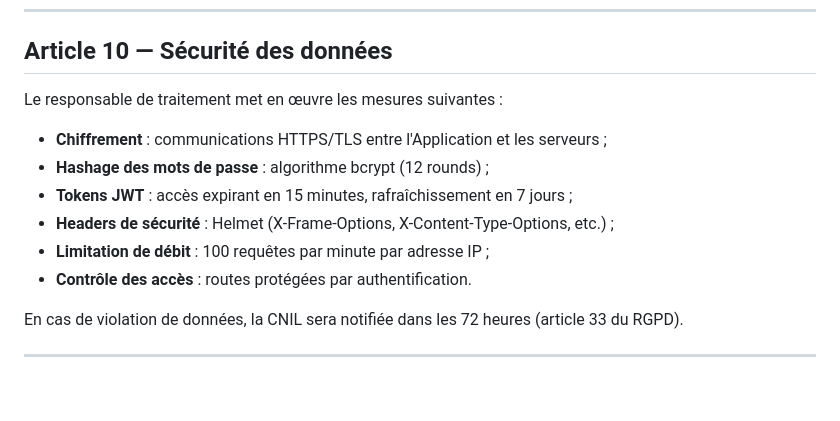
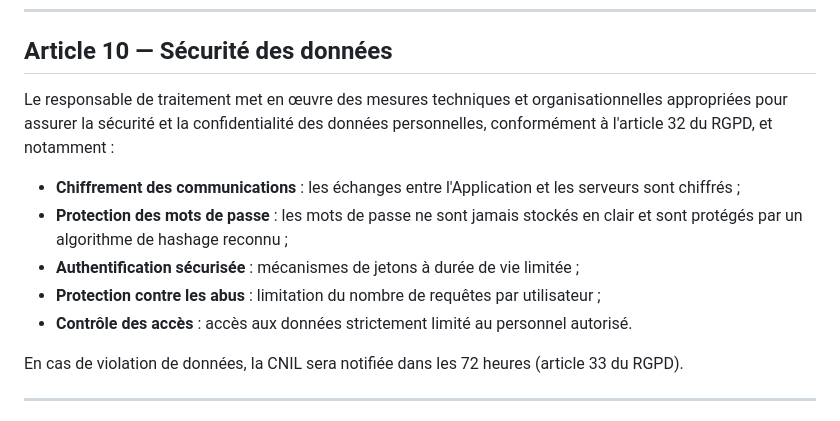
Before and after one commit to Nissoux/Civique, a Markdown page: store/politique-confidentialite.md, the part around the change. GitHub-like rendering; blank space fills up the shorter version.

Commit message:
fix: remove technical security details from public privacy policy
Replaced specific implementation details (bcrypt rounds, JWT expiry,
rate limit values, Helmet) with generic descriptions to avoid
exposing attack surface information.

Co-Authored-By: Claude Opus 4.6 (1M context) <noreply@anthropic.com>

```diff
--- a/store/politique-confidentialite.md
+++ b/store/politique-confidentialite.md
@@ -144,14 +144,13 @@ L'authentification repose sur des jetons JWT stockés localement sur l'appareil
 
 ## Article 10 — Sécurité des données
 
-Le responsable de traitement met en œuvre les mesures suivantes :
+Le responsable de traitement met en œuvre des mesures techniques et organisationnelles appropriées pour assurer la sécurité et la confidentialité des données personnelles, conformément à l'article 32 du RGPD, et notamment :
 
-- **Chiffrement** : communications HTTPS/TLS entre l'Application et les serveurs ;
-- **Hashage des mots de passe** : algorithme bcrypt (12 rounds) ;
-- **Tokens JWT** : accès expirant en 15 minutes, rafraîchissement en 7 jours ;
-- **Headers de sécurité** : Helmet (X-Frame-Options, X-Content-Type-Options, etc.) ;
-- **Limitation de débit** : 100 requêtes par minute par adresse IP ;
-- **Contrôle des accès** : routes protégées par authentification.
+- **Chiffrement des communications** : les échanges entre l'Application et les serveurs sont chiffrés ;
+- **Protection des mots de passe** : les mots de passe ne sont jamais stockés en clair et sont protégés par un algorithme de hashage reconnu ;
+- **Authentification sécurisée** : mécanismes de jetons à durée de vie limitée ;
+- **Protection contre les abus** : limitation du nombre de requêtes par utilisateur ;
+- **Contrôle des accès** : accès aux données strictement limité au personnel autorisé.
 
 En cas de violation de données, la CNIL sera notifiée dans les 72 heures (article 33 du RGPD).
 
```
